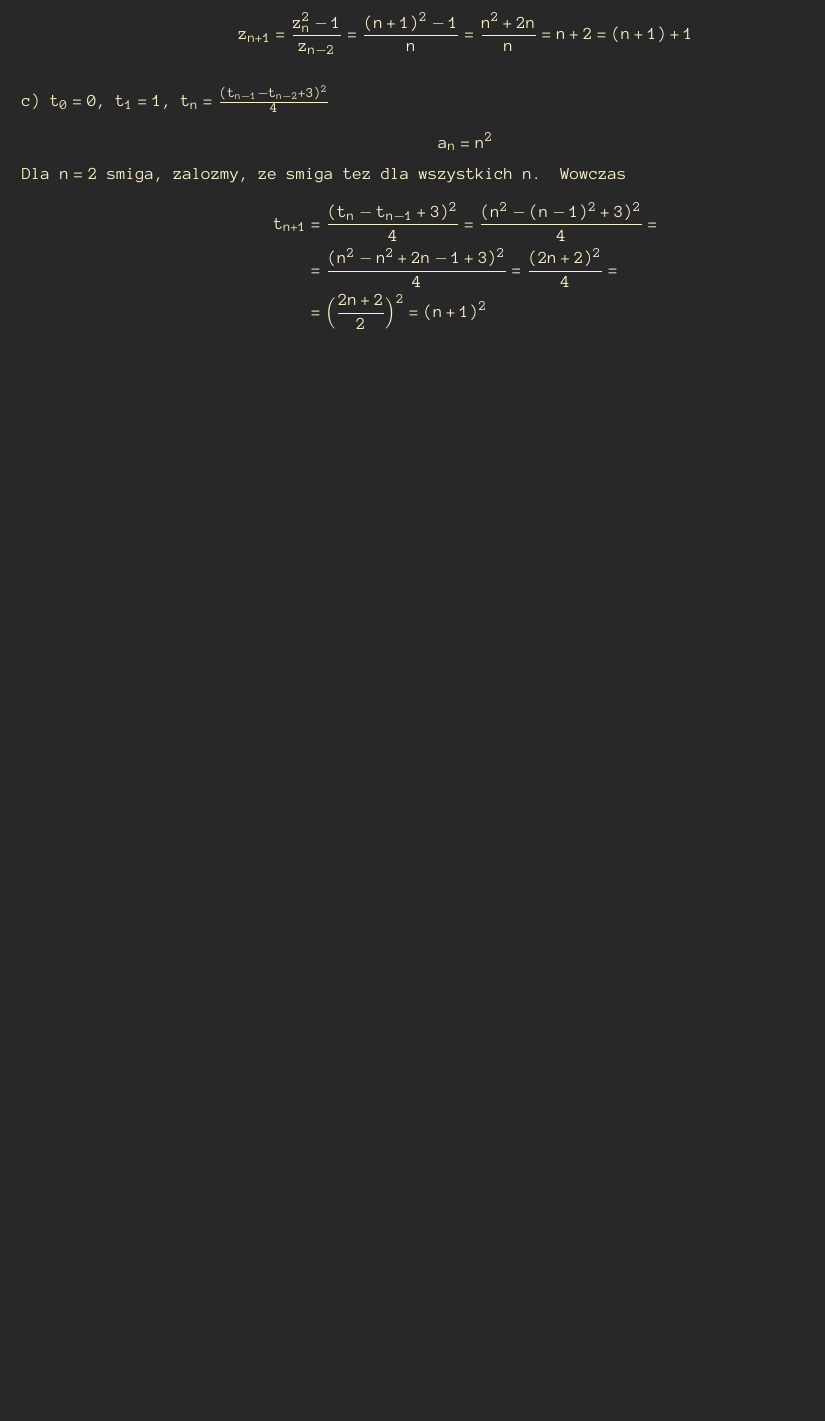
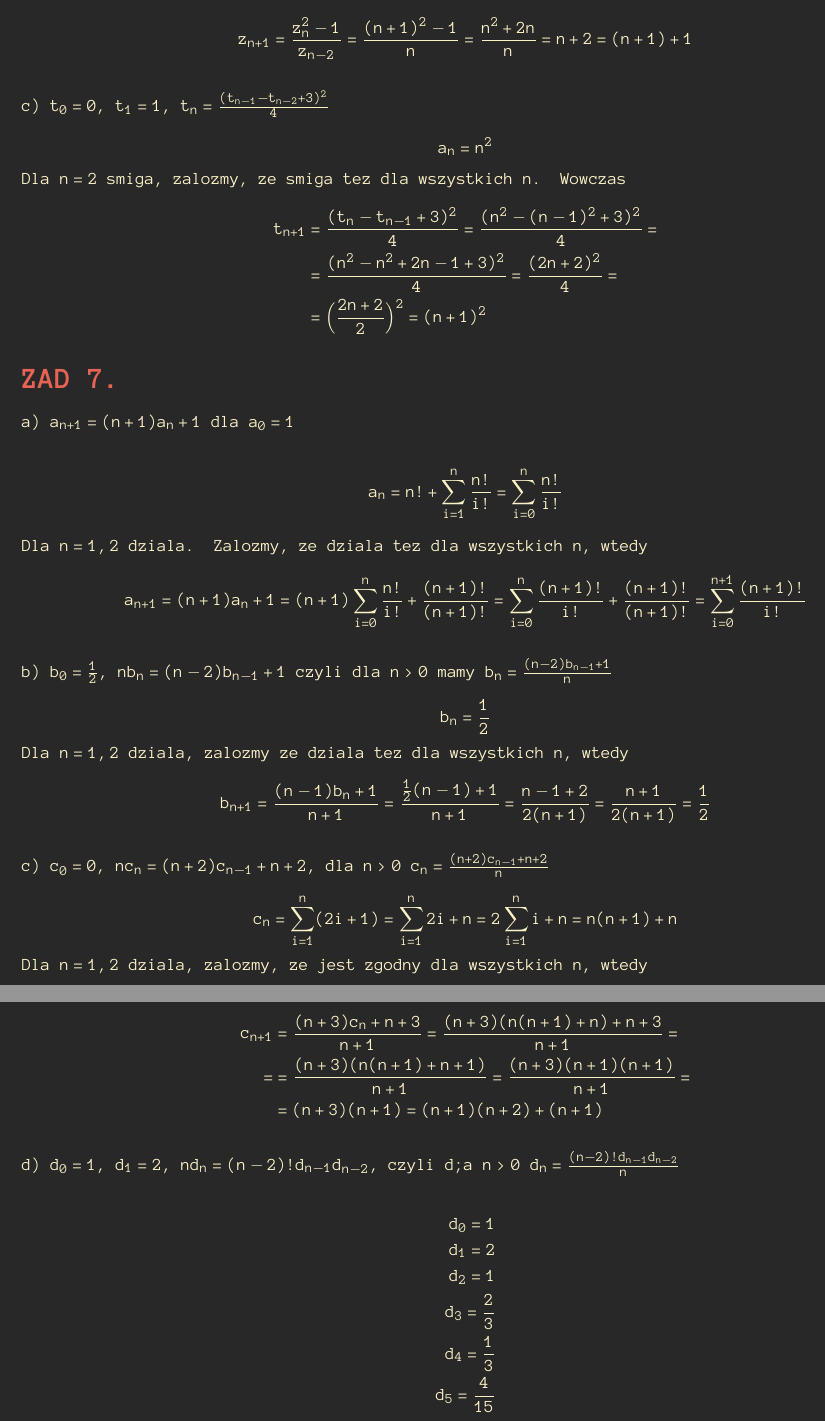
Before and after one commit to ronia-jakim/zima-22, a LaTeX document (mdm_teo_graf/listy_zadan/02_rozw.tex): part of page 4 of 4 before the commit and two parts of pages 4 and 5 of 5 after it, the two joined at a grey line, cut so that both start at the same text, the shorter picture padded with empty space. Compiled offline with pdfLaTeX.

Commit message:
mdm-na-analu

```diff
--- a/mdm_teo_graf/listy_zadan/02_rozw.tex
+++ b/mdm_teo_graf/listy_zadan/02_rozw.tex
@@ -204,4 +204,55 @@
         &=\Big({2n+2\over 2}\Big)^2=(n+1)^2
     \end{align*}
 
+    \section*{ZAD 7.}
+
+    a) $a_{n+1}=(n+1)a_n+1$ dla $a_0=1$
+
+    \begin{align*}
+        a_n=n!+\sum\limits_{i=1}^n{n!\over i!}=\sum\limits_{i=0}^n{n!\over i!}
+    \end{align*}
+
+    Dla $n=1,2$ dziala. Zalozmy, ze dziala tez dla wszystkich $n$, wtedy
+    \begin{align*}
+        a_{n+1}=(n+1)a_n+1=(n+1)\sum\limits_{i=0}^n{n!\over i!}+{(n+1)!\over(n+1)!}=\sum\limits_{i=0}^n{(n+1)!\over i!}+{(n+1)!\over(n+1)!}=\sum\limits_{i=0}^{n+1}{(n+1)!\over i!}
+    \end{align*}
+
+    \medskip
+
+    b) $b_0=\frac12$, $nb_n=(n-2)b_{n-1}+1$ czyli dla $n>0$ mamy $b_n={(n-2)b_{n-1}+1\over n}$
+
+    $$b_n=\frac12$$
+
+    Dla $n=1,2$ dziala, zalozmy ze dziala tez dla wszystkich $n$, wtedy
+    \begin{align*}
+        b_{n+1}={(n-1)b_{n}+1\over n+1}={\frac12(n-1)+1\over n+1}={n-1+2\over 2(n+1)}={n+1\over 2(n+1)}=\frac12
+    \end{align*}
+
+    \medskip
+
+    c) $c_0=0$, $nc_n=(n+2)c_{n-1}+n+2$, dla $n>0$ $c_n={(n+2)c_{n-1}+n+2\over n}$
+
+    $$c_n=\sum\limits_{i=1}^n(2i+1)=\sum\limits_{i=1}^n2i+n=2\sum\limits_{i=1}^ni+n=n(n+1)+n$$
+
+    Dla $n=1,2$ dziala, zalozmy, ze jest zgodny dla wszystkich $n$, wtedy
+
+    \begin{align*}
+        c_{n+1}&={(n+3)c_n+n+3\over n+1}={(n+3)(n(n+1)+n)+n+3\over n+1}=\\=
+        &={(n+3)(n(n+1)+n+1)\over n+1}={(n+3)(n+1)(n+1)\over n+1}=\\
+        &=(n+3)(n+1)=(n+1)(n+2)+(n+1)
+    \end{align*}
+
+    \medskip
+
+    d) $d_0=1$, $d_1=2$, $nd_n=(n-2)!d_{n-1}d_{n-2}$, czyli d;a $n>0$ $d_n={(n-2)!d_{n-1}d_{n-2}\over n}$
+
+    \begin{align*}
+        d_0=1\\
+        d_1=2\\
+        d_2=1\\
+        d_3=\frac23\\
+        d_4=\frac13\\
+        d_5=\frac4{15}
+    \end{align*}
+
 \end{document}
```
Also changed, not shown: mdm_teo_graf/listy_zadan/02_rozw.pdf, 1 other file.
